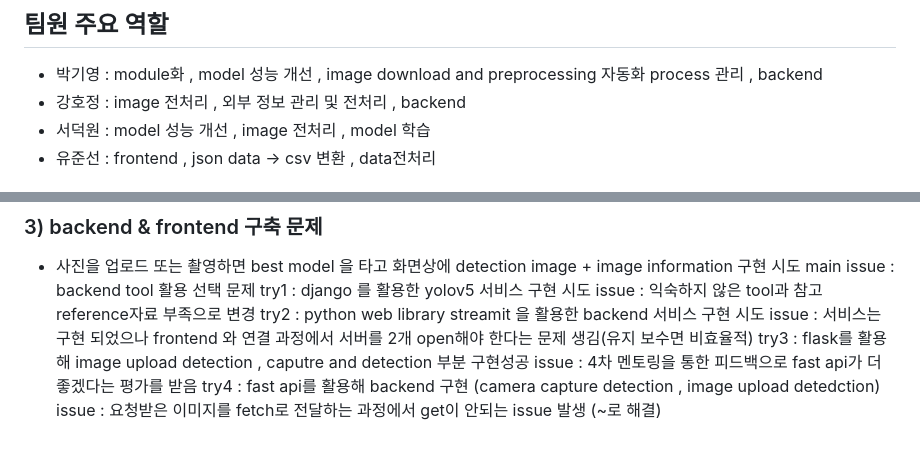
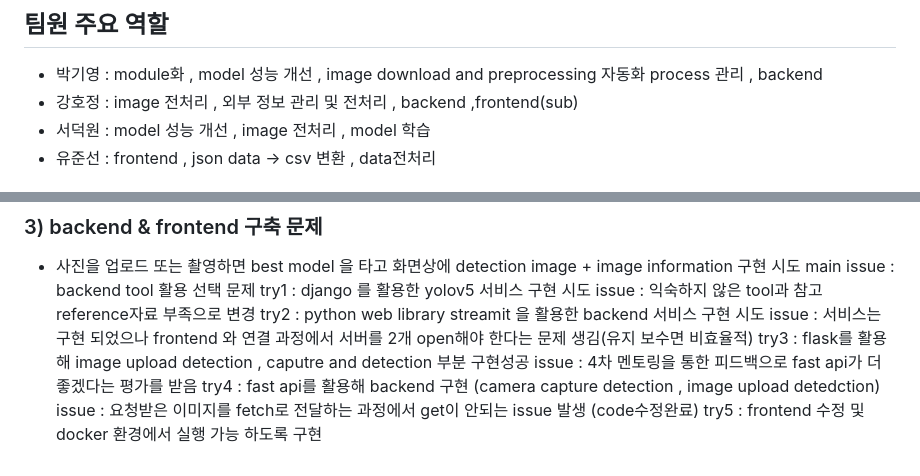
Before and after one commit to BrianPark314/final_project, a Markdown page: README.md, 2 parts joined by grey strips. Drawn GitHub-style.

```diff
--- a/README.md
+++ b/README.md
@@ -4,7 +4,7 @@
 
 ## 팀원 주요 역할
 - 박기영 : module화 , model 성능 개선 , image download and preprocessing 자동화 process 관리 , backend
-- 강호정 : image 전처리 , 외부 정보 관리 및 전처리 , backend
+- 강호정 : image 전처리 , 외부 정보 관리 및 전처리 , backend  ,frontend(sub)
 - 서덕원 : model 성능 개선 , image 전처리 , model 학습
 - 유준선 : frontend , json data -> csv 변환 , data전처리
 
@@ -117,4 +117,5 @@ issue : 서비스는 구현 되었으나 frontend 와 연결 과정에서 서버
 try3 : flask를 활용해 image upload detection  , caputre and detection 부분 구현성공
 issue : 4차 멘토링을 통한 피드백으로 fast api가 더 좋겠다는 평가를 받음
 try4 : fast api를 활용해 backend 구현 (camera capture detection , image upload detedction)
-issue : 요청받은 이미지를 fetch로 전달하는 과정에서 get이 안되는 issue 발생 (~로 해결)
+issue : 요청받은 이미지를 fetch로 전달하는 과정에서 get이 안되는 issue 발생 (code수정완료)
+try5 : frontend 수정 및 docker 환경에서 실행 가능 하도록 구현
```
